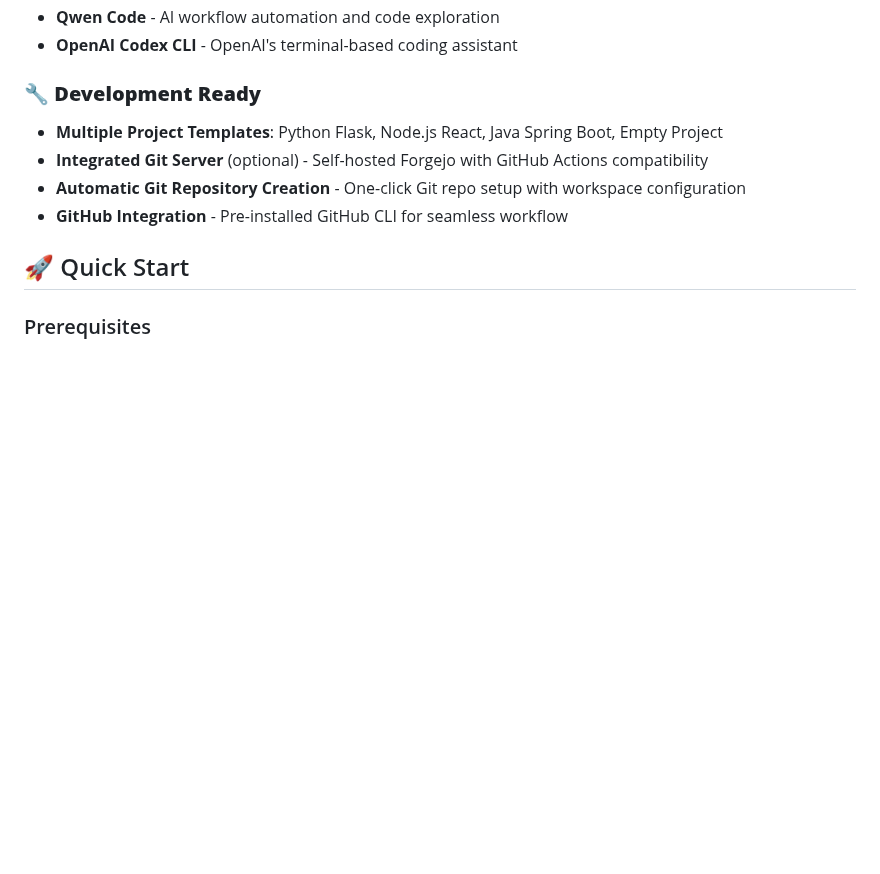
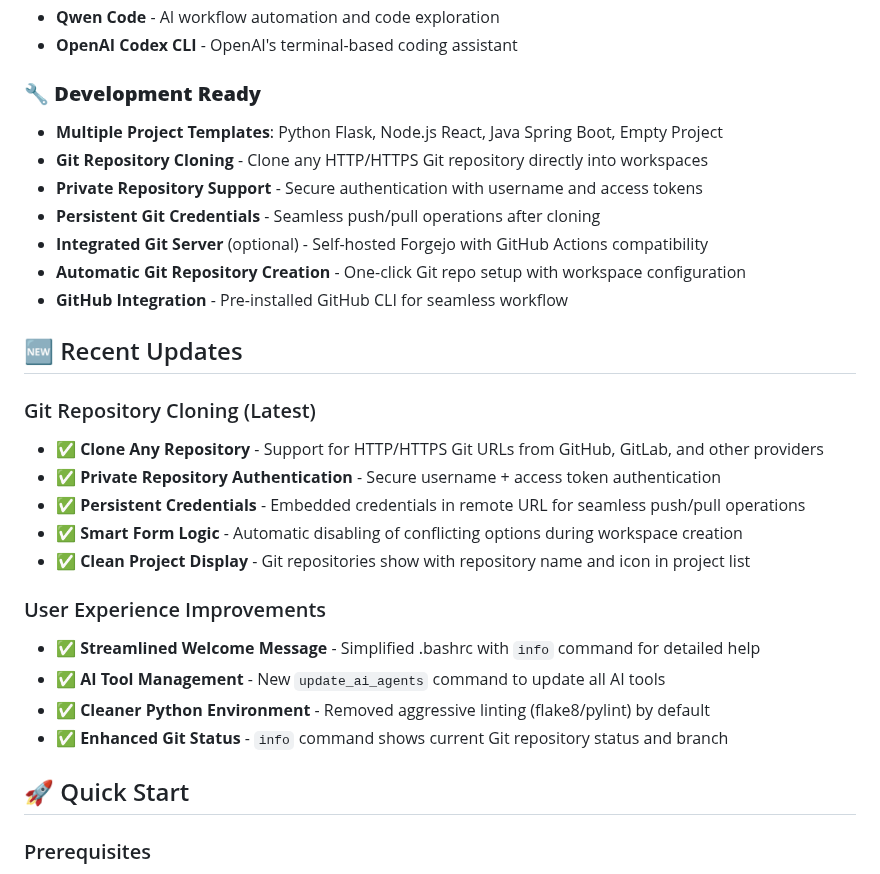
Before and after one commit to DG1001/XaresAICoder, a Markdown page: README.md, the part around one of its changes. GitHub-like rendering; blank space fills up the shorter version.

```diff
--- a/README.md
+++ b/README.md
@@ -35,9 +35,27 @@ Pre-configured workspace with multiple AI coding assistants:
 
 ### 🔧 **Development Ready**
 - **Multiple Project Templates**: Python Flask, Node.js React, Java Spring Boot, Empty Project
+- **Git Repository Cloning** - Clone any HTTP/HTTPS Git repository directly into workspaces
+- **Private Repository Support** - Secure authentication with username and access tokens
+- **Persistent Git Credentials** - Seamless push/pull operations after cloning
 - **Integrated Git Server** (optional) - Self-hosted Forgejo with GitHub Actions compatibility
 - **Automatic Git Repository Creation** - One-click Git repo setup with workspace configuration
 - **GitHub Integration** - Pre-installed GitHub CLI for seamless workflow
+
+## 🆕 Recent Updates
+
+### Git Repository Cloning (Latest)
+- ✅ **Clone Any Repository** - Support for HTTP/HTTPS Git URLs from GitHub, GitLab, and other providers
+- ✅ **Private Repository Authentication** - Secure username + access token authentication
+- ✅ **Persistent Credentials** - Embedded credentials in remote URL for seamless push/pull operations
+- ✅ **Smart Form Logic** - Automatic disabling of conflicting options during workspace creation
+- ✅ **Clean Project Display** - Git repositories show with repository name and icon in project list
+
+### User Experience Improvements
+- ✅ **Streamlined Welcome Message** - Simplified .bashrc with `info` command for detailed help
+- ✅ **AI Tool Management** - New `update_ai_agents` command to update all AI tools
+- ✅ **Cleaner Python Environment** - Removed aggressive linting (flake8/pylint) by default
+- ✅ **Enhanced Git Status** - `info` command shows current Git repository status and branch
 
 ## 🚀 Quick Start
 
```
Also changed, not shown: other parts of README.md (+18 -3 lines).
